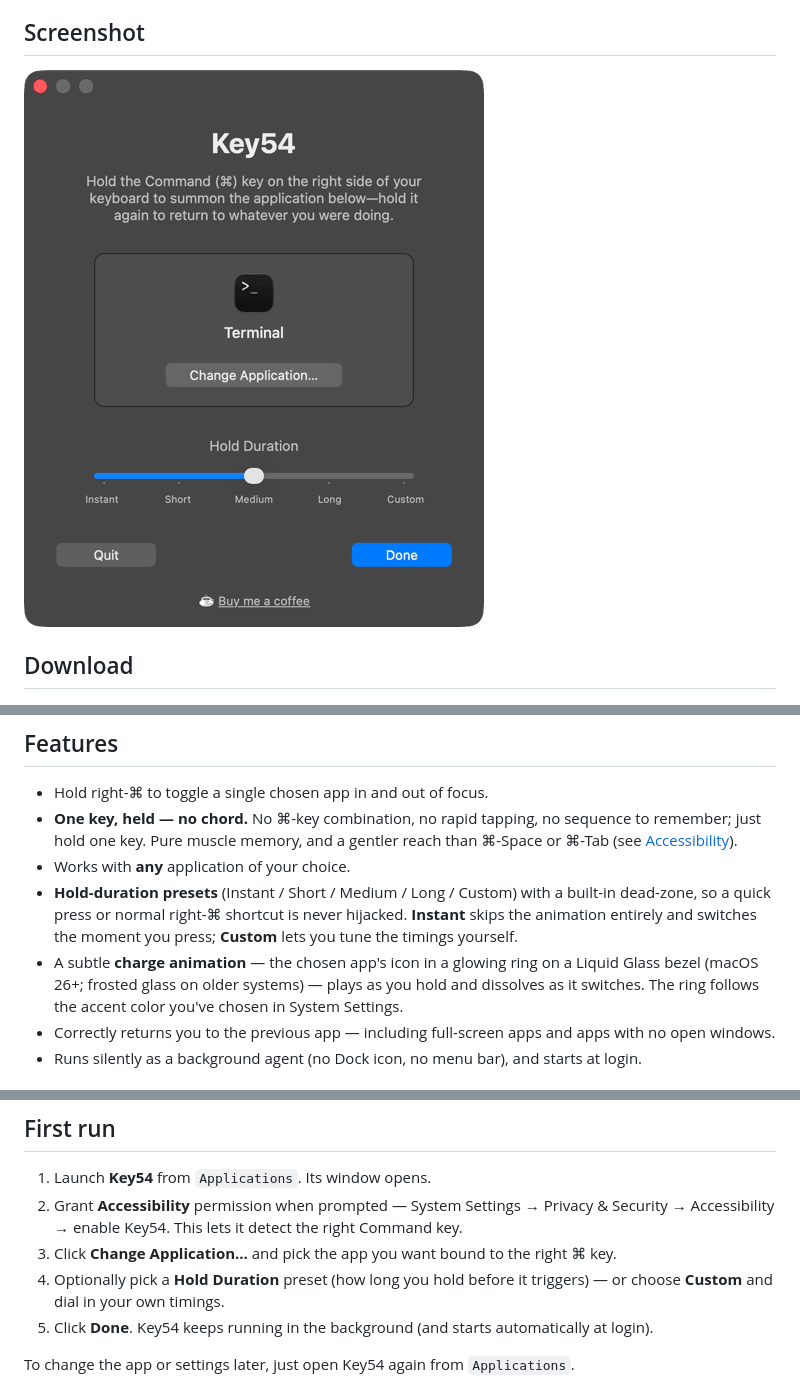
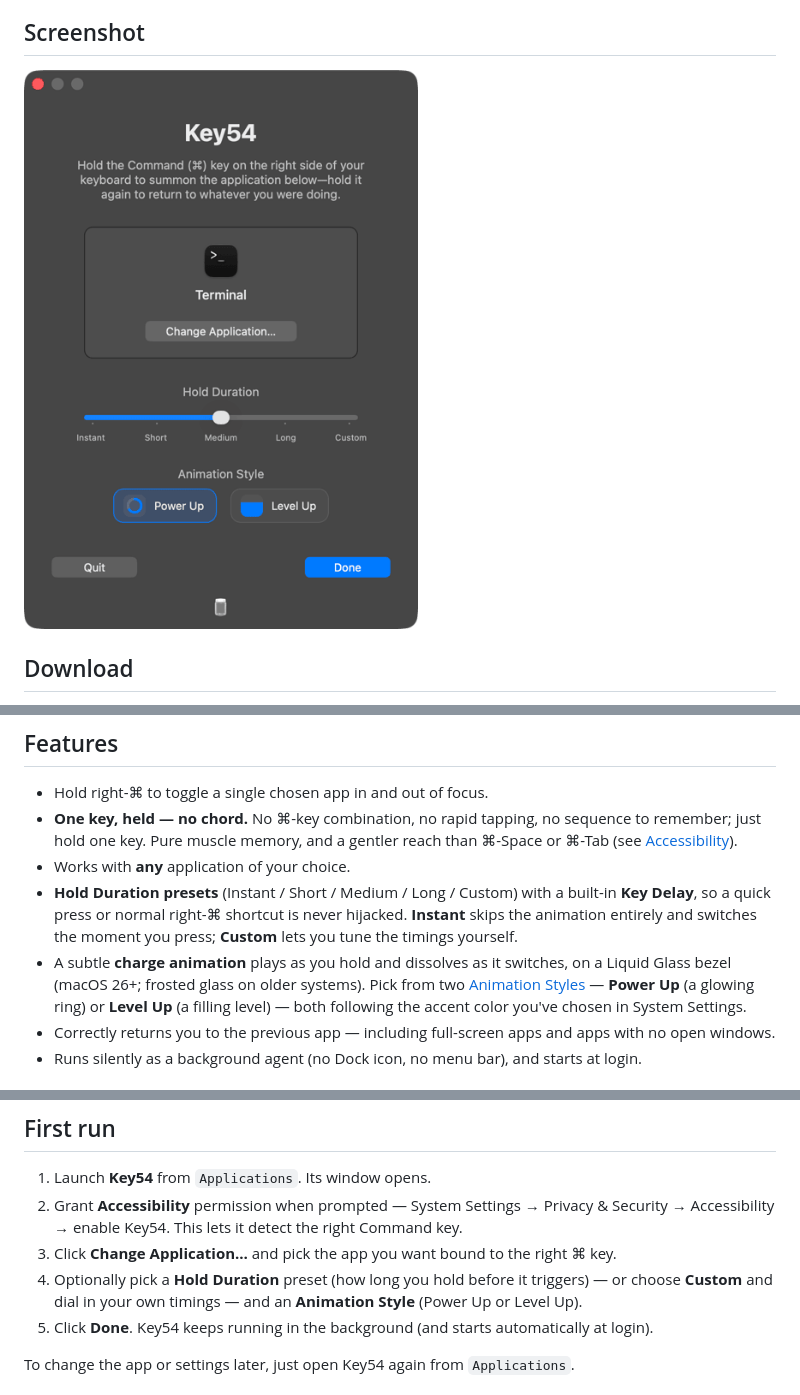
Before and after one commit to grokcodile/key54, a Markdown page: README.md, 3 parts joined by grey strips. Rendered like a GitHub page; pictures changed too: screenshots/settings.png.

```diff
--- a/README.md
+++ b/README.md
@@ -16,7 +16,7 @@ It's fast, tiny (2.3 MB), uses almost zero system resources, and stays out of th
 
 ## Screenshot
 
-![Key54 settings window](screenshots/settings.png?v=5)
+![Key54 settings window](screenshots/settings.png?v=6)
 
 ## Download
 
@@ -39,8 +39,8 @@ Open the `.dmg` and drag **Key54** into your `Applications` folder.
 - Hold right-⌘ to toggle a single chosen app in and out of focus.
 - **One key, held — no chord.** No ⌘-key combination, no rapid tapping, no sequence to remember; just hold one key. Pure muscle memory, and a gentler reach than ⌘-Space or ⌘-Tab (see [Accessibility](#accessibility)).
 - Works with **any** application of your choice.
-- **Hold-duration presets** (Instant / Short / Medium / Long / Custom) with a built-in dead-zone, so a quick press or normal right-⌘ shortcut is never hijacked. **Instant** skips the animation entirely and switches the moment you press; **Custom** lets you tune the timings yourself.
-- A subtle **charge animation** — the chosen app's icon in a glowing ring on a Liquid Glass bezel (macOS 26+; frosted glass on older systems) — plays as you hold and dissolves as it switches. The ring follows the accent color you've chosen in System Settings.
+- **Hold Duration presets** (Instant / Short / Medium / Long / Custom) with a built-in **Key Delay**, so a quick press or normal right-⌘ shortcut is never hijacked. **Instant** skips the animation entirely and switches the moment you press; **Custom** lets you tune the timings yourself.
+- A subtle **charge animation** plays as you hold and dissolves as it switches, on a Liquid Glass bezel (macOS 26+; frosted glass on older systems). Pick from two [Animation Styles](#animation-style) — **Power Up** (a glowing ring) or **Level Up** (a filling level) — both following the accent color you've chosen in System Settings.
 - Correctly returns you to the previous app — including full-screen apps and apps with no open windows.
 - Runs silently as a background agent (no Dock icon, no menu bar), and starts at login.
 
@@ -97,7 +104,7 @@ This compiles `main.swift`, generates the app icon (`make_icon.swift`), ad-hoc c
 1. Launch **Key54** from `Applications`. Its window opens.
 2. Grant **Accessibility** permission when prompted — System Settings → Privacy & Security → Accessibility → enable Key54. This lets it detect the right Command key.
 3. Click **Change Application…** and pick the app you want bound to the right ⌘ key.
-4. Optionally pick a **Hold Duration** preset (how long you hold before it triggers) — or choose **Custom** and dial in your own timings.
+4. Optionally pick a **Hold Duration** preset (how long you hold before it triggers) — or choose **Custom** and dial in your own timings — and an **Animation Style** (Power Up or Level Up).
 5. Click **Done**. Key54 keeps running in the background (and starts automatically at login).
 
 To change the app or settings later, just open Key54 again from `Applications`.
```
Also changed, not shown: other parts of README.md (+13 -6 lines), headshot.png (added), 4 other files.
